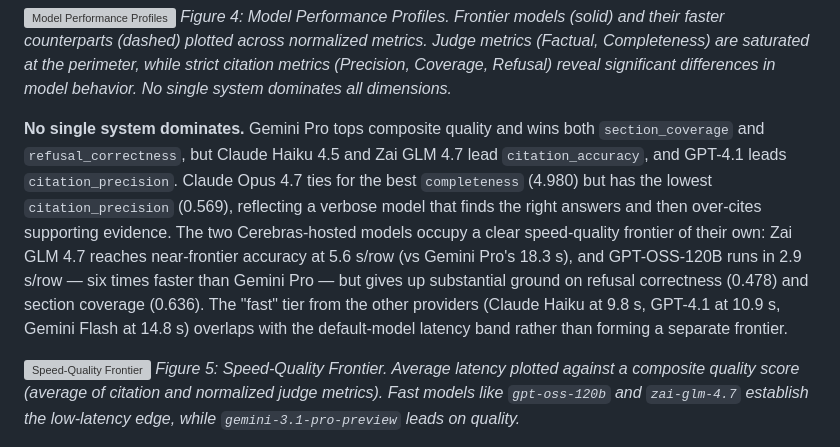
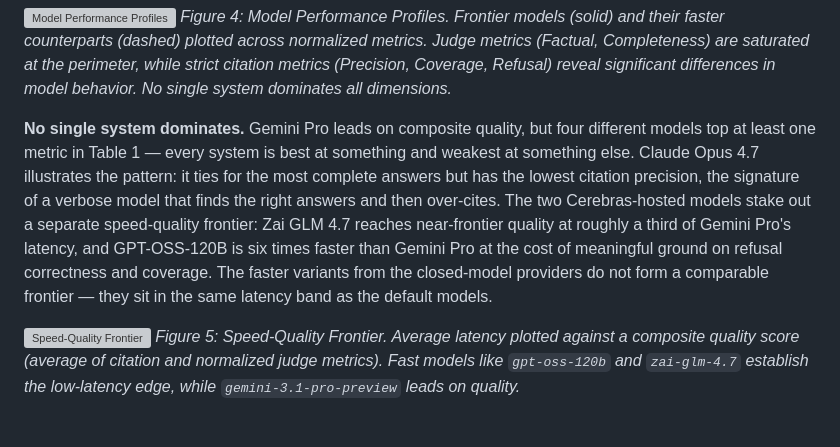
Before and after one commit to khoj-ai/openpaper, a Markdown page: server/evals/paper.md, the part around one of its changes. Drawn GitHub-style; grey boxes are pictures that could not be loaded.

Commit message:
pull in some adjustments from other final paper

```diff
--- a/server/evals/paper.md
+++ b/server/evals/paper.md
@@ -126,7 +126,7 @@ We ran the benchmark end-to-end through the Open Paper chat-with-paper harness a
 ![Model Performance Profiles](results/charts/radar_profiles_all.png)
 *Figure 4: Model Performance Profiles. Frontier models (solid) and their faster counterparts (dashed) plotted across normalized metrics. Judge metrics (Factual, Completeness) are saturated at the perimeter, while strict citation metrics (Precision, Coverage, Refusal) reveal significant differences in model behavior. No single system dominates all dimensions.*
 
-**No single system dominates.** Gemini Pro tops composite quality and wins both `section_coverage` and `refusal_correctness`, but Claude Haiku 4.5 and Zai GLM 4.7 lead `citation_accuracy`, and GPT-4.1 leads `citation_precision`. Claude Opus 4.7 ties for the best `completeness` (4.980) but has the lowest `citation_precision` (0.569), reflecting a verbose model that finds the right answers and then over-cites supporting evidence. The two Cerebras-hosted models occupy a clear speed-quality frontier of their own: Zai GLM 4.7 reaches near-frontier accuracy at 5.6 s/row (vs Gemini Pro's 18.3 s), and GPT-OSS-120B runs in 2.9 s/row — six times faster than Gemini Pro — but gives up substantial ground on refusal correctness (0.478) and section coverage (0.636). The "fast" tier from the other providers (Claude Haiku at 9.8 s, GPT-4.1 at 10.9 s, Gemini Flash at 14.8 s) overlaps with the default-model latency band rather than forming a separate frontier.
+**No single system dominates.** Gemini Pro leads on composite quality, but four different models top at least one metric in Table 1 — every system is best at something and weakest at something else. Claude Opus 4.7 illustrates the pattern: it ties for the most complete answers but has the lowest citation precision, the signature of a verbose model that finds the right answers and then over-cites. The two Cerebras-hosted models stake out a separate speed-quality frontier: Zai GLM 4.7 reaches near-frontier quality at roughly a third of Gemini Pro's latency, and GPT-OSS-120B is six times faster than Gemini Pro at the cost of meaningful ground on refusal correctness and coverage. The faster variants from the closed-model providers do not form a comparable frontier — they sit in the same latency band as the default models.
 
 ![Speed-Quality Frontier](results/charts/speed_vs_quality.png)
 *Figure 5: Speed-Quality Frontier. Average latency plotted against a composite quality score (average of citation and normalized judge metrics). Fast models like `gpt-oss-120b` and `zai-glm-4.7` establish the low-latency edge, while `gemini-3.1-pro-preview` leads on quality.*
```
Also changed, not shown: other parts of server/evals/paper.md (+11 -1 lines).
